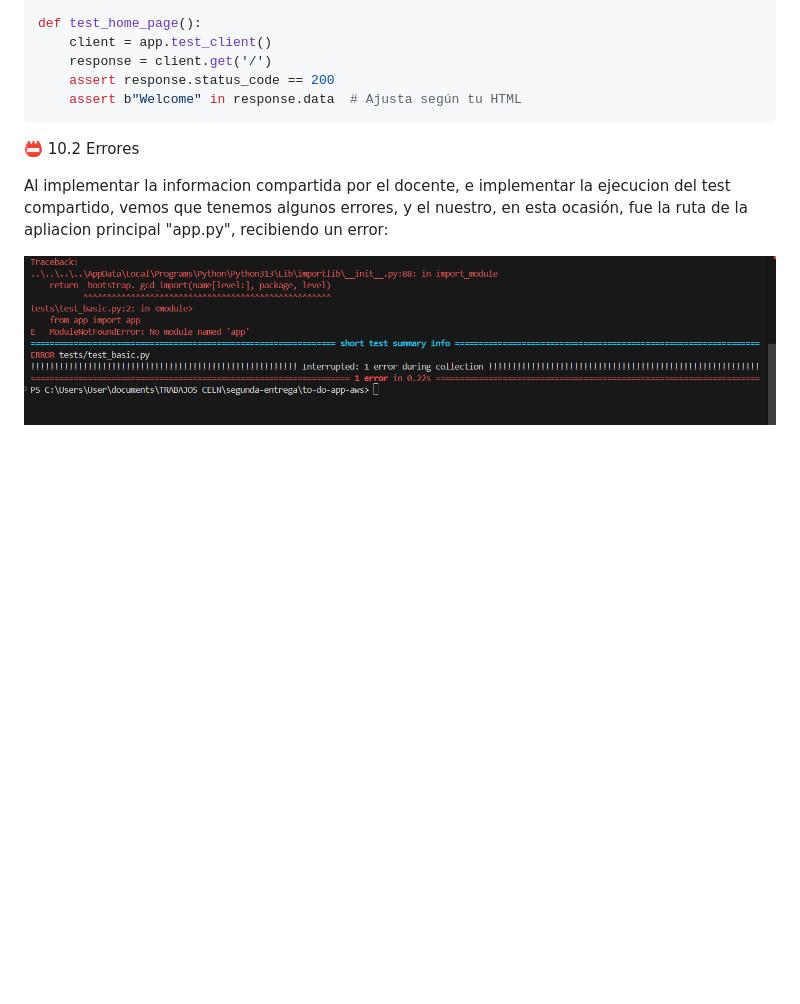
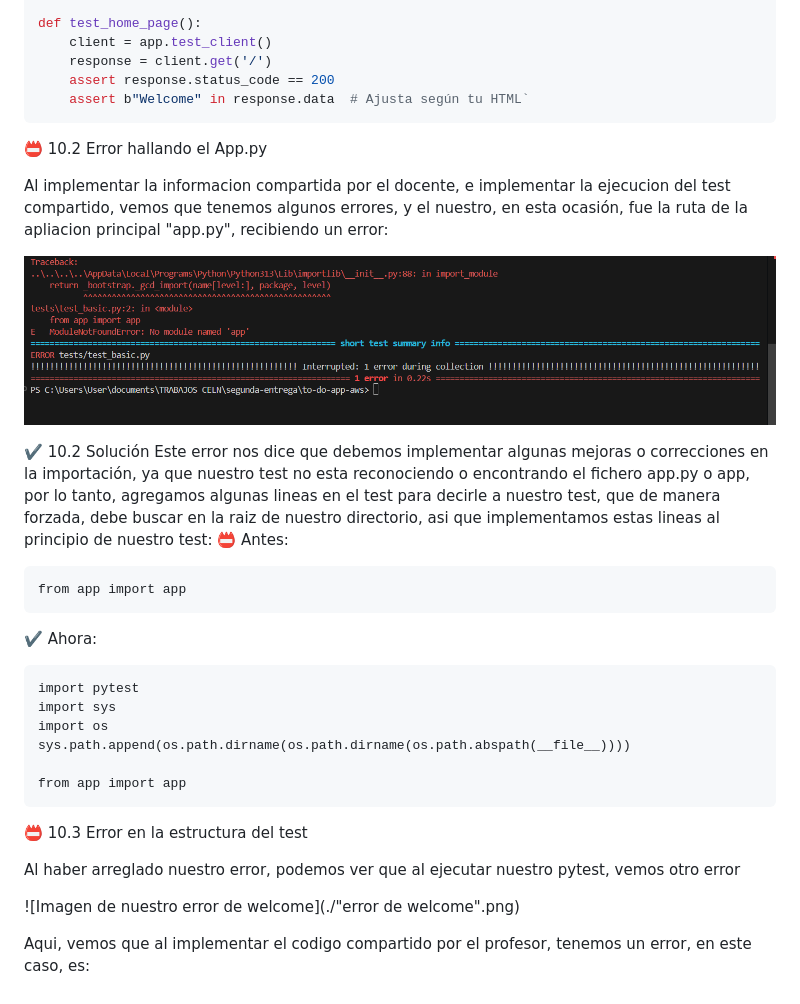
Before and after one commit to joandestructor777/to-do-app-aws, a Markdown page: README.md, the part around the change. Drawn GitHub-style; blank space fills up the shorter version.

````diff
--- a/README.md
+++ b/README.md
@@ -202,11 +202,36 @@ def test_home_page():
     client = app.test_client()
     response = client.get('/')
     assert response.status_code == 200
-    assert b"Welcome" in response.data  # Ajusta según tu HTML
+    assert b"Welcome" in response.data  # Ajusta según tu HTML`
 ```
 
-📛 10.2 Errores
+📛 10.2 Error hallando el App.py
 
 Al implementar la informacion compartida por el docente, e implementar la ejecucion del test compartido, vemos que tenemos algunos errores, y el nuestro, en esta ocasión, fue la ruta de la apliacion principal "app.py", recibiendo un error:
 
 ![Imagen de nuestro error](./errorimg.png)
+
+✔️ 10.2 Solución
+Este error nos dice que debemos implementar algunas mejoras o correcciones en la importación, ya que nuestro test no esta reconociendo o encontrando el fichero app.py o app, por lo tanto, agregamos algunas lineas en el test para decirle a nuestro test, que de manera forzada, debe buscar en la raiz de nuestro directorio, asi que implementamos estas lineas al principio de nuestro test:
+📛 Antes:
+```
+from app import app
+```
+
+✔️ Ahora:
+```
+import pytest
+import sys
+import os
+sys.path.append(os.path.dirname(os.path.dirname(os.path.abspath(__file__))))
+
+from app import app
+```
+
+📛 10.3 Error en la estructura del test
+
+Al haber arreglado nuestro error, podemos ver que al ejecutar nuestro pytest, vemos otro error
+
+![Imagen de nuestro error de welcome](./"error de welcome".png)
+
+Aqui, vemos que al implementar el codigo compartido por el profesor, tenemos un error, en este caso, es:
````
